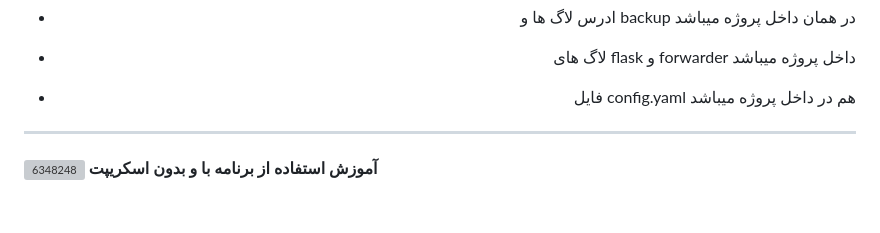
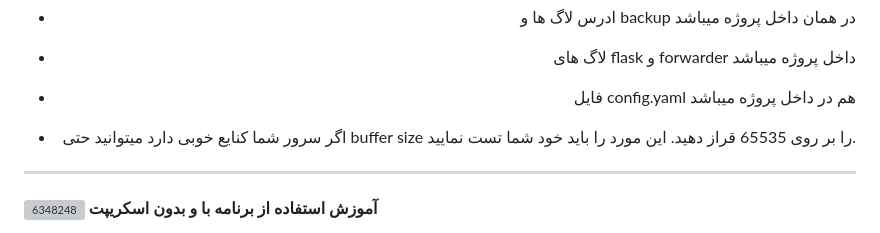
Before and after one commit to Azumi67/proxyforwarder, a Markdown page: README.md, the part around the change. Rendered like a GitHub page; folded sections open; blank space fills up the shorter version; grey boxes are pictures that could not be loaded.

```diff
--- a/README.md
+++ b/README.md
@@ -66,6 +66,7 @@
 - ادرس لاگ ها و backup در همان داخل پروژه میباشد
 - لاگ های flask و forwarder داخل پروژه میباشد
 - فایل config.yaml هم در داخل پروژه میباشد
+- اگر سرور شما کنایع خوبی دارد میتوانید حتی buffer size را بر روی 65535 قراز دهید. این مورد را باید خود شما تست نمایید.
 
   </details>
 </div>
```
